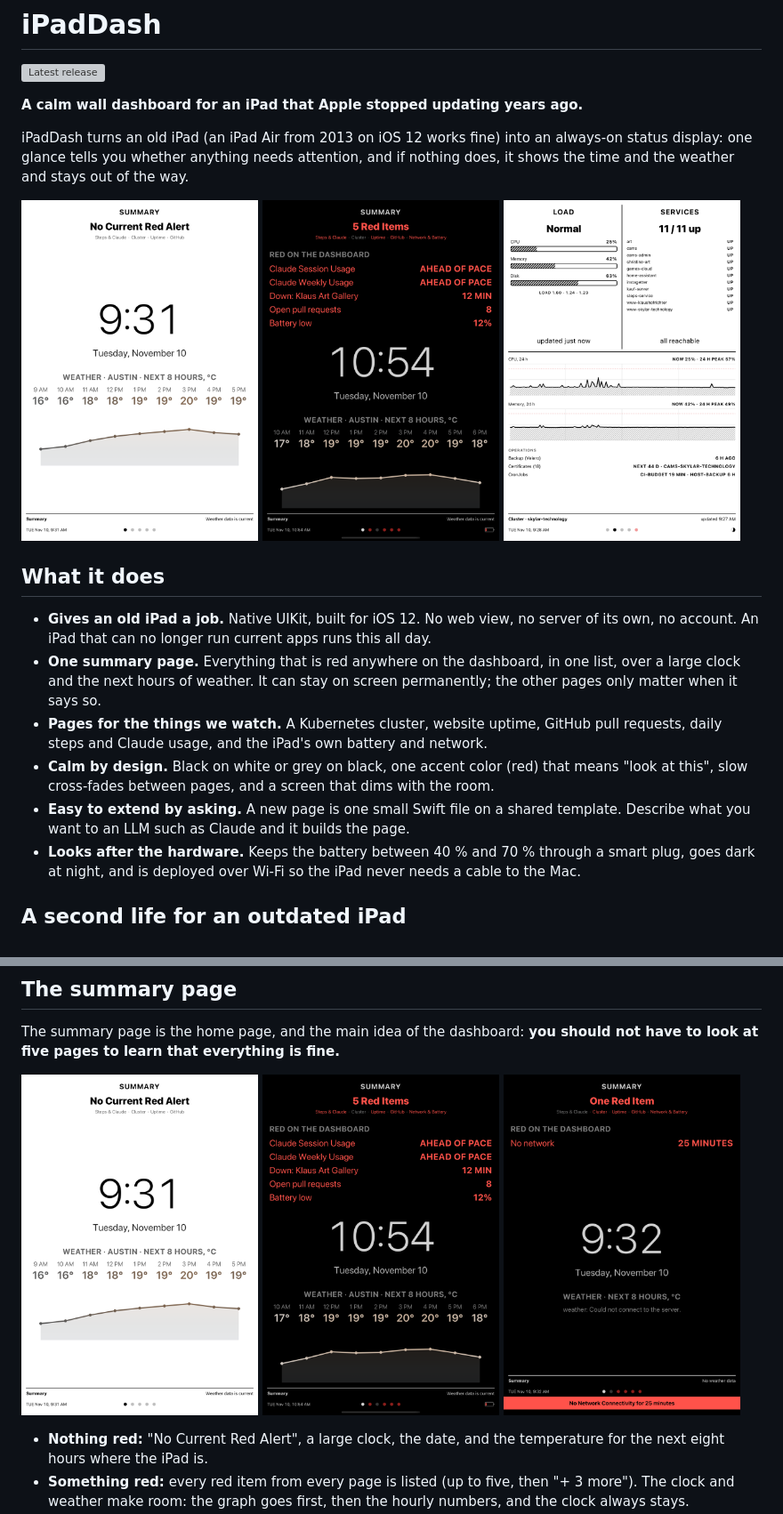
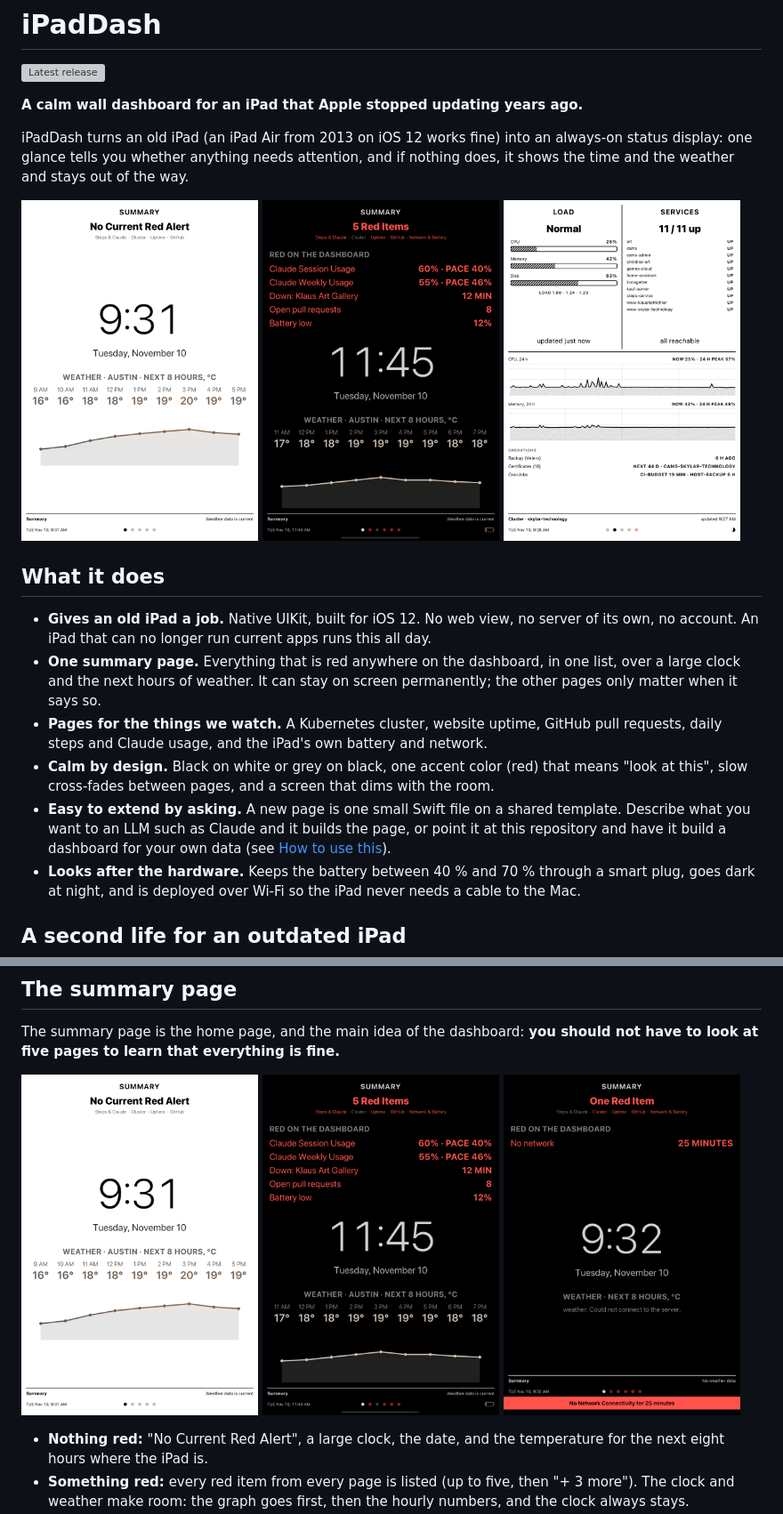
Before and after one commit to klaushofrichter/iPadDash, a Markdown page: README.md, 2 parts joined by grey strips. Shown at 89% size. Rendered like a GitHub page; pictures changed too: docs/screenshots/summary-red.png; grey boxes are pictures that could not be loaded.

```diff
--- a/README.md
+++ b/README.md
@@ -29,7 +29,9 @@ and if nothing does, it shows the time and the weather and stays out of the way.
   means "look at this", slow cross-fades between pages, and a screen that dims
   with the room.
 - **Easy to extend by asking.** A new page is one small Swift file on a shared
-  template. Describe what you want to an LLM such as Claude and it builds the page.
+  template. Describe what you want to an LLM such as Claude and it builds the page,
+  or point it at this repository and have it build a dashboard for your own data
+  (see [How to use this](#how-to-use-this)).
 - **Looks after the hardware.** Keeps the battery between 40 % and 70 % through a
   smart plug, goes dark at night, and is deployed over Wi-Fi so the iPad never
   needs a cable to the Mac.
```
Also changed, not shown: other parts of README.md (+30 -7 lines), 2 other files.
